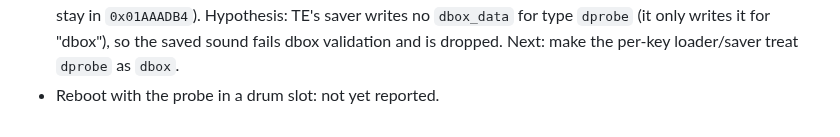
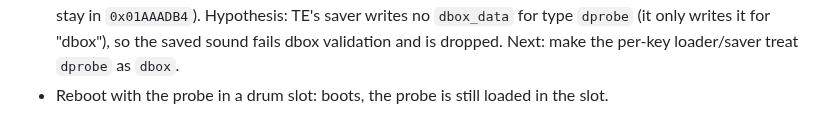
Before and after one commit to wsbuck/op1-overdub, a Markdown page: notes/LOG.md, the part around the change. Rendered like a GitHub page.

Commit message:
LOG: DRUMPROBE survives a reboot in a drum slot

```diff
--- a/notes/LOG.md
+++ b/notes/LOG.md
@@ -680,4 +680,4 @@
 - Report: which keys sound and the pitch order; noise on alternate keys; whether each knob changes the sound and the K values; the K ranges; velocity (MIDI); save/load/reboot; any crash or assert text (photo).
 - Result (2026-10-14, device): boots; synth, drum sampler and dbox unchanged. `drum probe` is listed alphabetically in the dbox folder (row 4). All 24 keys play, pitch rising per key, noise on alternate keys. Knobs edit only the pressed key and are audible. Screen photo: ID 18, IN 3, ROW 1 (row 9 copied); dbox ranges K0 -24320..24832 (S 6208), K1-K6 0..32767 (S 10485, K4 4915), K7 S 8192; worst render 29,820 cycles per call (233 per sample, budget 76,800). Rendered values lag the written ones until the key is hit again (note-on reads the params). Velocity over MIDI not tested.
 - **Saving fails**: saving the sound doesn't create a snapshot. Per-key edits survive switching drum slots (they stay in `0x01AAADB4`). Hypothesis: TE's saver writes no `dbox_data` for type `dprobe` (it only writes it for "dbox"), so the saved sound fails dbox validation and is dropped. Next: make the per-key loader/saver treat `dprobe` as `dbox`.
-- Reboot with the probe in a drum slot: not yet reported.
+- Reboot with the probe in a drum slot: boots, the probe is still loaded in the slot.
```
